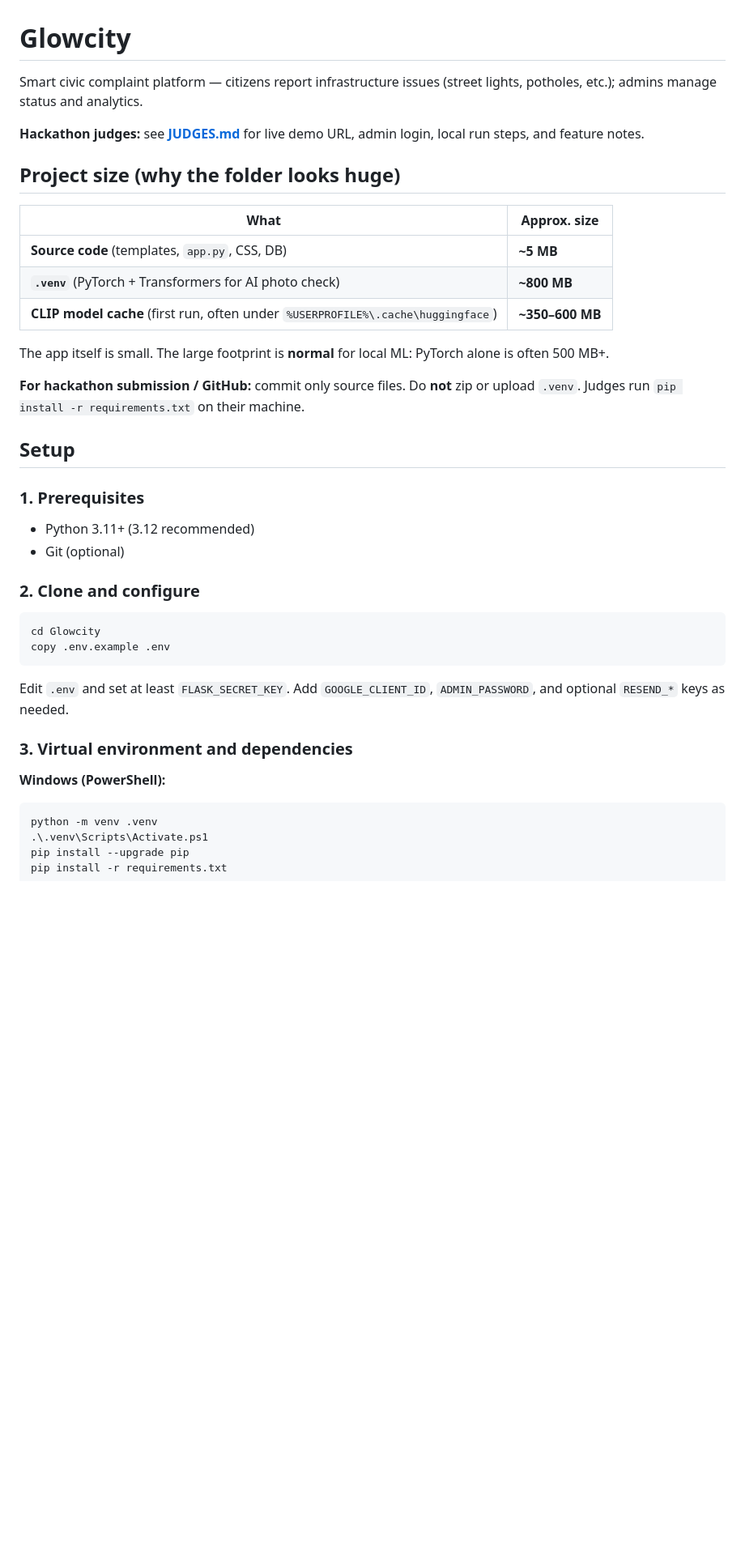
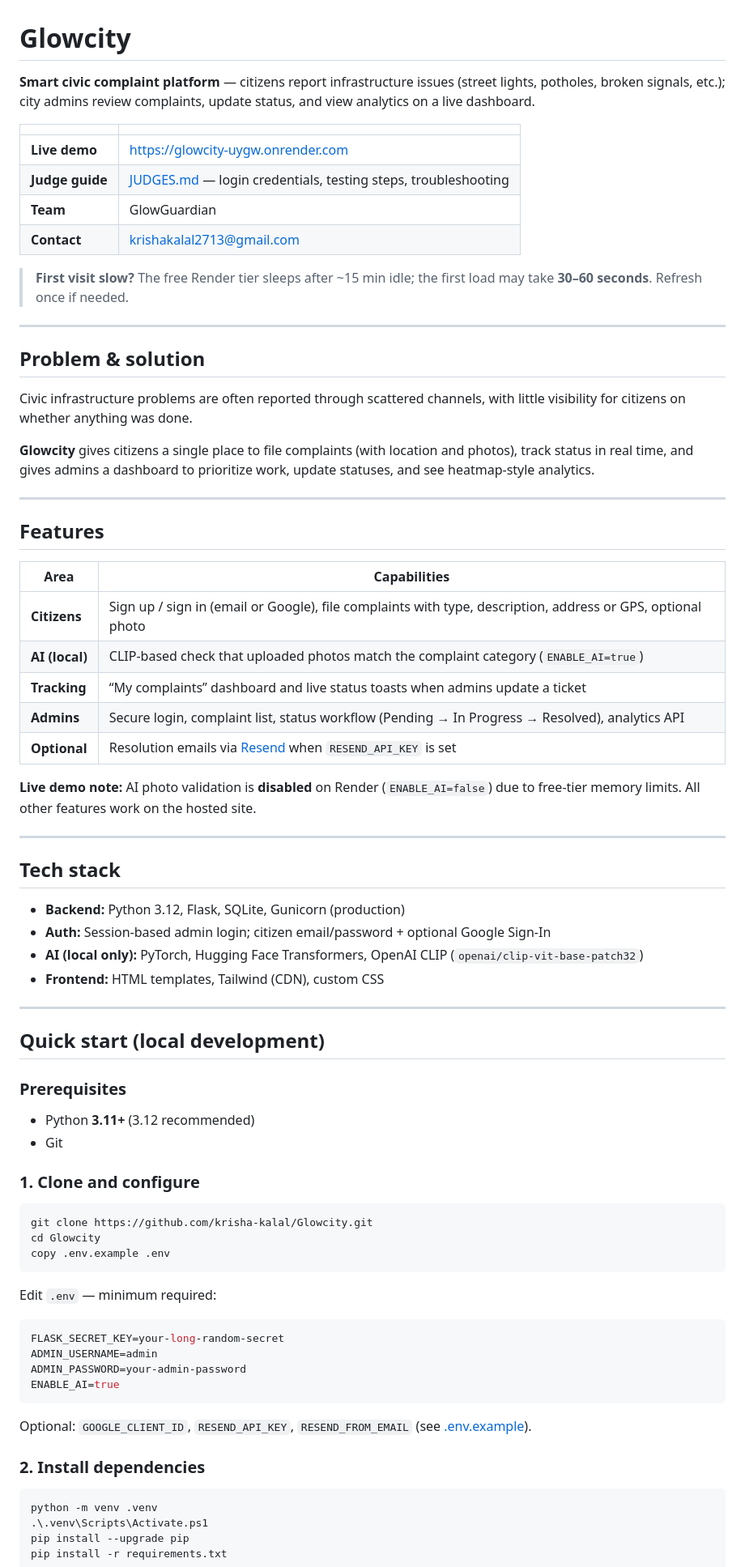
Before and after one commit to DeadlyPro34/Glowcity, a Markdown page: README.md, the part around one of its changes. Shown at 81% size. Drawn GitHub-style; blank space fills up the shorter version.

````diff
--- a/README.md
+++ b/README.md
@@ -1,40 +1,76 @@
 # Glowcity
 
-Smart civic complaint platform — citizens report infrastructure issues (street lights, potholes, etc.); admins manage status and analytics.
+**Smart civic complaint platform** — citizens report infrastructure issues (street lights, potholes, broken signals, etc.); city admins review complaints, update status, and view analytics on a live dashboard.
 
-**Hackathon judges:** see **[JUDGES.md](JUDGES.md)** for live demo URL, admin login, local run steps, and feature notes.
+| | |
+|---|---|
+| **Live demo** | [https://glowcity-uygw.onrender.com](https://glowcity-uygw.onrender.com) |
+| **Judge guide** | [JUDGES.md](JUDGES.md) — login credentials, testing steps, troubleshooting |
+| **Team** | GlowGuardian |
+| **Contact** | krishakalal2713@gmail.com |
 
-## Project size (why the folder looks huge)
+> **First visit slow?** The free Render tier sleeps after ~15 min idle; the first load may take **30–60 seconds**. Refresh once if needed.
 
-| What | Approx. size |
+---
+
+## Problem & solution
+
+Civic infrastructure problems are often reported through scattered channels, with little visibility for citizens on whether anything was done.
+
+**Glowcity** gives citizens a single place to file complaints (with location and photos), track status in real time, and gives admins a dashboard to prioritize work, update statuses, and see heatmap-style analytics.
+
+---
+
+## Features
+
+| Area | Capabilities |
 |------|----------------|
-| **Source code** (templates, `app.py`, CSS, DB) | **~5 MB** |
-| **`.venv`** (PyTorch + Transformers for AI photo check) | **~800 MB** |
-| **CLIP model cache** (first run, often under `%USERPROFILE%\.cache\huggingface`) | **~350–600 MB** |
+| **Citizens** | Sign up / sign in (email or Google), file complaints with type, description, address or GPS, optional photo |
+| **AI (local)** | CLIP-based check that uploaded photos match the complaint category (`ENABLE_AI=true`) |
+| **Tracking** | “My complaints” dashboard and live status toasts when admins update a ticket |
+| **Admins** | Secure login, complaint list, status workflow (Pending → In Progress → Resolved), analytics API |
+| **Optional** | Resolution emails via [Resend](https://resend.com) when `RESEND_API_KEY` is set |
 
-The app itself is small. The large footprint is **normal** for local ML: PyTorch alone is often 500 MB+.
+**Live demo note:** AI photo validation is **disabled** on Render (`ENABLE_AI=false`) due to free-tier memory limits. All other features work on the hosted site.
 
-**For hackathon submission / GitHub:** commit only source files. Do **not** zip or upload `.venv`. Judges run `pip install -r requirements.txt` on their machine.
+---
 
-## Setup
+## Tech stack
 
-### 1. Prerequisites
+- **Backend:** Python 3.12, Flask, SQLite, Gunicorn (production)
+- **Auth:** Session-based admin login; citizen email/password + optional Google Sign-In
+- **AI (local only):** PyTorch, Hugging Face Transformers, OpenAI CLIP (`openai/clip-vit-base-patch32`)
+- **Frontend:** HTML templates, Tailwind (CDN), custom CSS
 
-- Python 3.11+ (3.12 recommended)
-- Git (optional)
+---
 
-### 2. Clone and configure
+## Quick start (local development)
 
-```bash
+### Prerequisites
+
+- Python **3.11+** (3.12 recommended)
+- Git
+
+### 1. Clone and configure
+
+```powershell
+git clone https://github.com/krisha-kalal/Glowcity.git
 cd Glowcity
 copy .env.example .env
 ```
 
-Edit `.env` and set at least `FLASK_SECRET_KEY`. Add `GOOGLE_CLIENT_ID`, `ADMIN_PASSWORD`, and optional `RESEND_*` keys as needed.
+Edit `.env` — minimum required:
 
-### 3. Virtual environment and dependencies
+```env
+FLASK_SECRET_KEY=your-long-random-secret
+ADMIN_USERNAME=admin
+ADMIN_PASSWORD=your-admin-password
+ENABLE_AI=true
+```
 
-**Windows (PowerShell):**
+Optional: `GOOGLE_CLIENT_ID`, `RESEND_API_KEY`, `RESEND_FROM_EMAIL` (see [.env.example](.env.example)).
+
+### 2. Install dependencies
 
 ```powershell
 python -m venv .venv
````
Also changed, not shown: other parts of README.md (+105 -62 lines).
